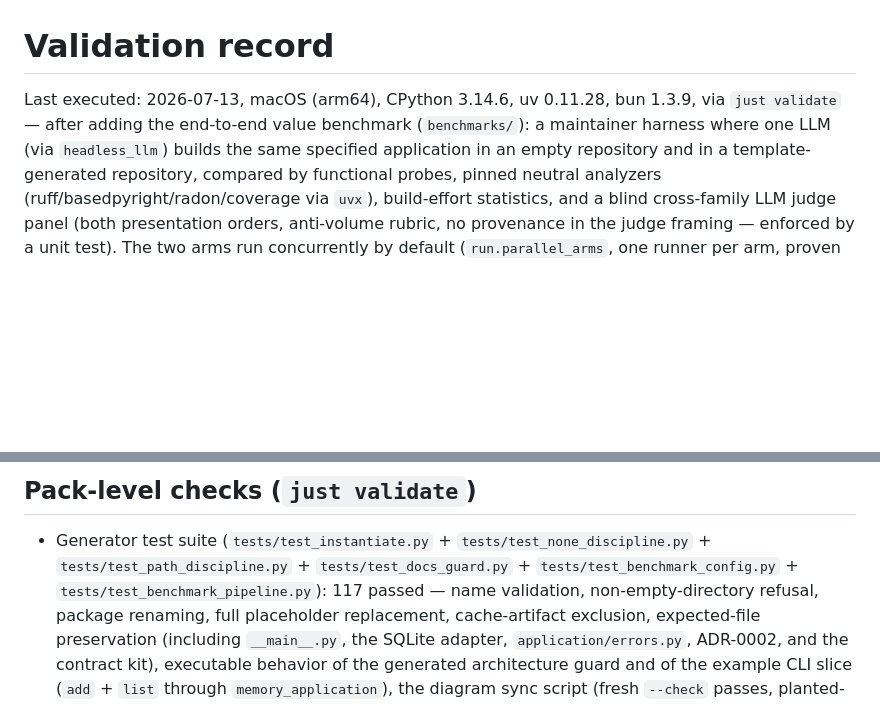
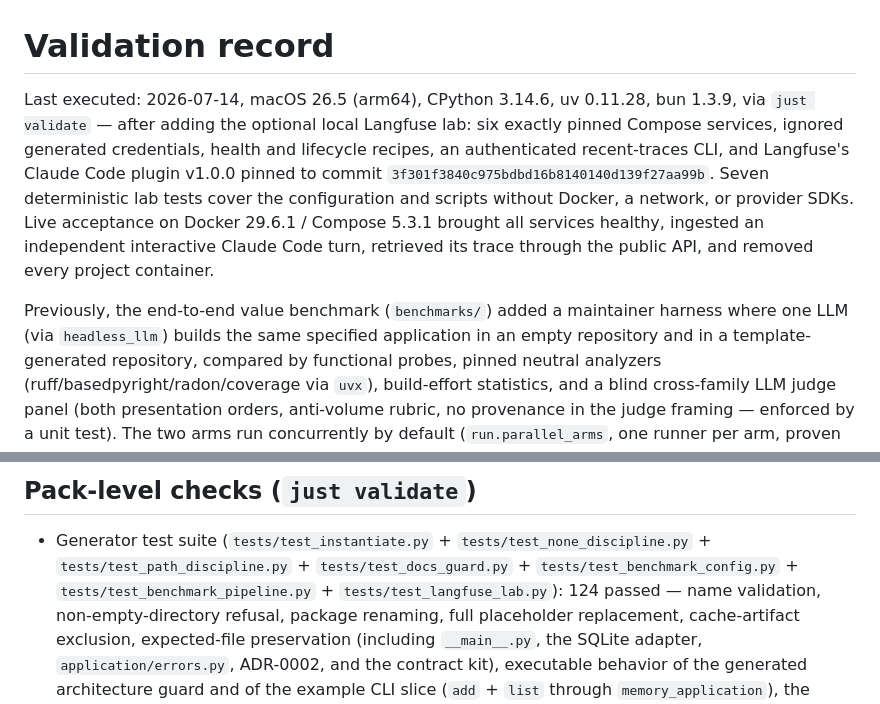
Before and after one commit to feltroidprime/python-design-guardrails-pack, a Markdown page: VALIDATION.md, 2 parts joined by grey strips. GitHub-like rendering; blank space fills up the shorter version.

Commit message:
docs: record Langfuse lab validation

```diff
--- a/VALIDATION.md
+++ b/VALIDATION.md
@@ -1,8 +1,18 @@
 # Validation record
 
-Last executed: 2026-07-13, macOS (arm64), CPython 3.14.6, uv 0.11.28,
-bun 1.3.9, via `just validate` — after adding the end-to-end value benchmark
-(`benchmarks/`): a maintainer harness where one LLM (via `headless_llm`)
+Last executed: 2026-07-14, macOS 26.5 (arm64), CPython 3.14.6, uv 0.11.28,
+bun 1.3.9, via `just validate` — after adding the optional local Langfuse lab:
+six exactly pinned Compose services, ignored generated credentials, health and
+lifecycle recipes, an authenticated recent-traces CLI, and Langfuse's Claude
+Code plugin v1.0.0 pinned to commit
+`3f301f3840c975bdbd16b8140140d139f27aa99b`. Seven deterministic lab tests
+cover the configuration and scripts without Docker, a network, or provider
+SDKs. Live acceptance on Docker 29.6.1 / Compose 5.3.1 brought all services
+healthy, ingested an independent interactive Claude Code turn, retrieved its
+trace through the public API, and removed every project container.
+
+Previously, the end-to-end value benchmark (`benchmarks/`) added a maintainer
+harness where one LLM (via `headless_llm`)
 builds the same specified application in an empty repository and in a
 template-generated repository, compared by functional probes, pinned neutral
 analyzers (ruff/basedpyright/radon/coverage via `uvx`), build-effort
@@ -113,7 +123,7 @@ import-linter layers contract and the derived diagrams.
 - Generator test suite (`tests/test_instantiate.py` +
   `tests/test_none_discipline.py` + `tests/test_path_discipline.py` +
   `tests/test_docs_guard.py` + `tests/test_benchmark_config.py` +
-  `tests/test_benchmark_pipeline.py`): 117 passed — name
+  `tests/test_benchmark_pipeline.py` + `tests/test_langfuse_lab.py`): 124 passed — name
   validation, non-empty-directory refusal, package renaming, full placeholder
   replacement, cache-artifact exclusion, expected-file preservation
   (including `__main__.py`, the SQLite adapter, `application/errors.py`,
```
